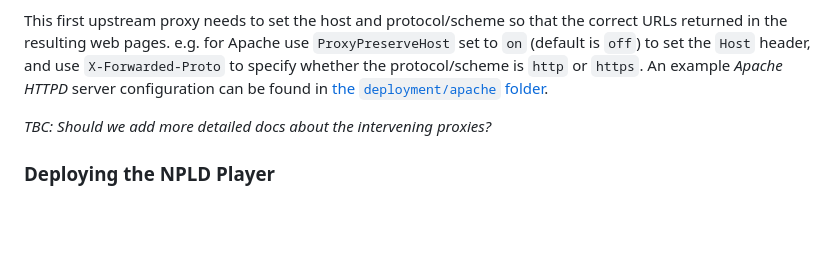
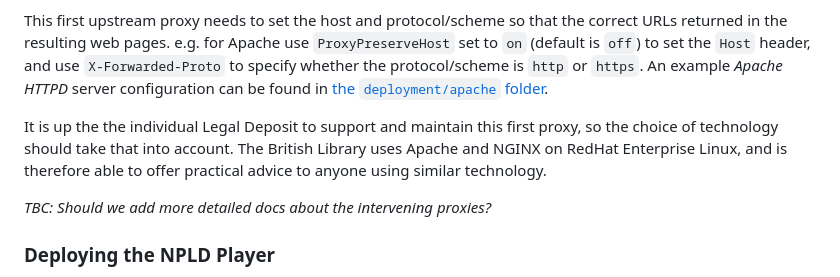
Before and after one commit to ukwa/npld-access-stack, a Markdown page: README.md, the part around the change. GitHub-like rendering; blank space fills up the shorter version.

Commit message:
Add note on supported tech.

```diff
--- a/README.md
+++ b/README.md
@@ -391,6 +391,8 @@ In this case, there should be a 'front door' proxy that the `name.ldls.org.uk` d
 
 This first upstream proxy needs to set the host and protocol/scheme so that the correct URLs returned in the resulting web pages. e.g. for Apache use `ProxyPreserveHost` set to `on` (default is `off`) to set the `Host` header, and use `X-Forwarded-Proto` to specify whether the protocol/scheme is `http` or `https`. An example _Apache HTTPD_ server configuration can be found in [the `deployment/apache` folder](./deployment/apache/).
 
+It is up the the individual Legal Deposit to support and maintain this first proxy, so the choice of technology should take that into account. The British Library uses Apache and NGINX on RedHat Enterprise Linux, and is therefore able to offer practical advice to anyone using similar technology.
+
 _TBC: Should we add more detailed docs about the intervening proxies?_
 
 
```
